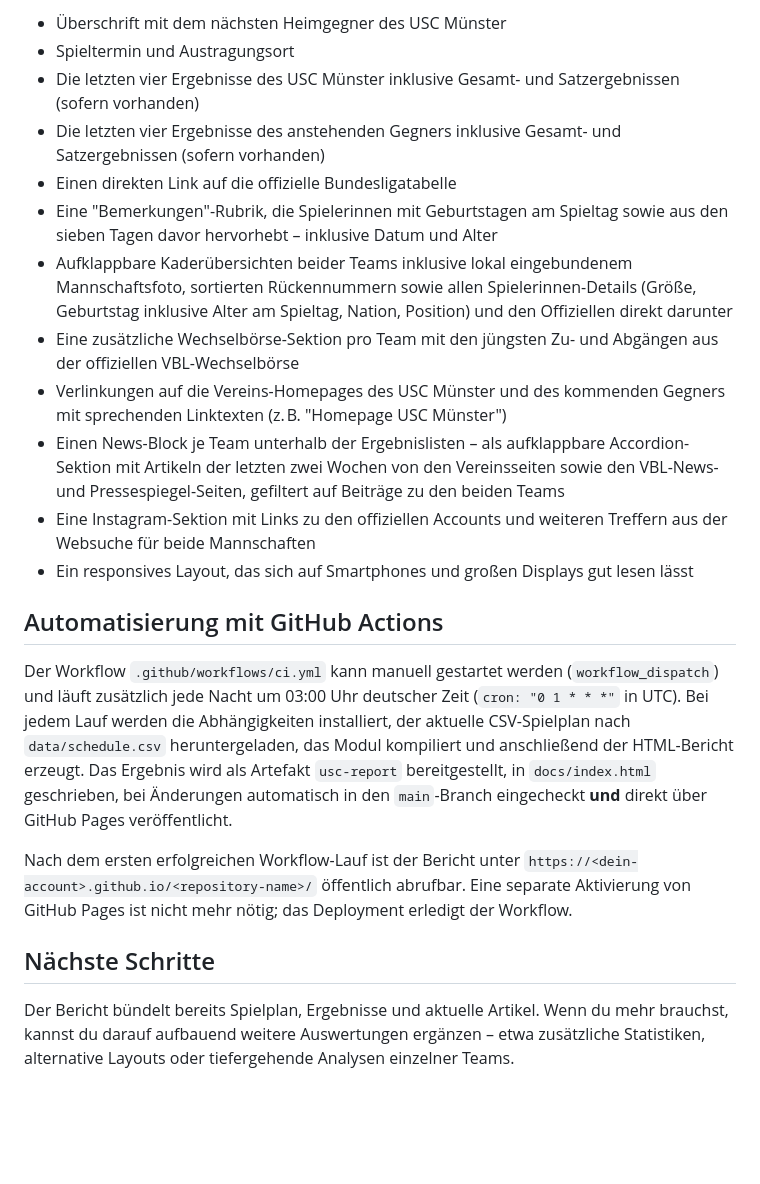
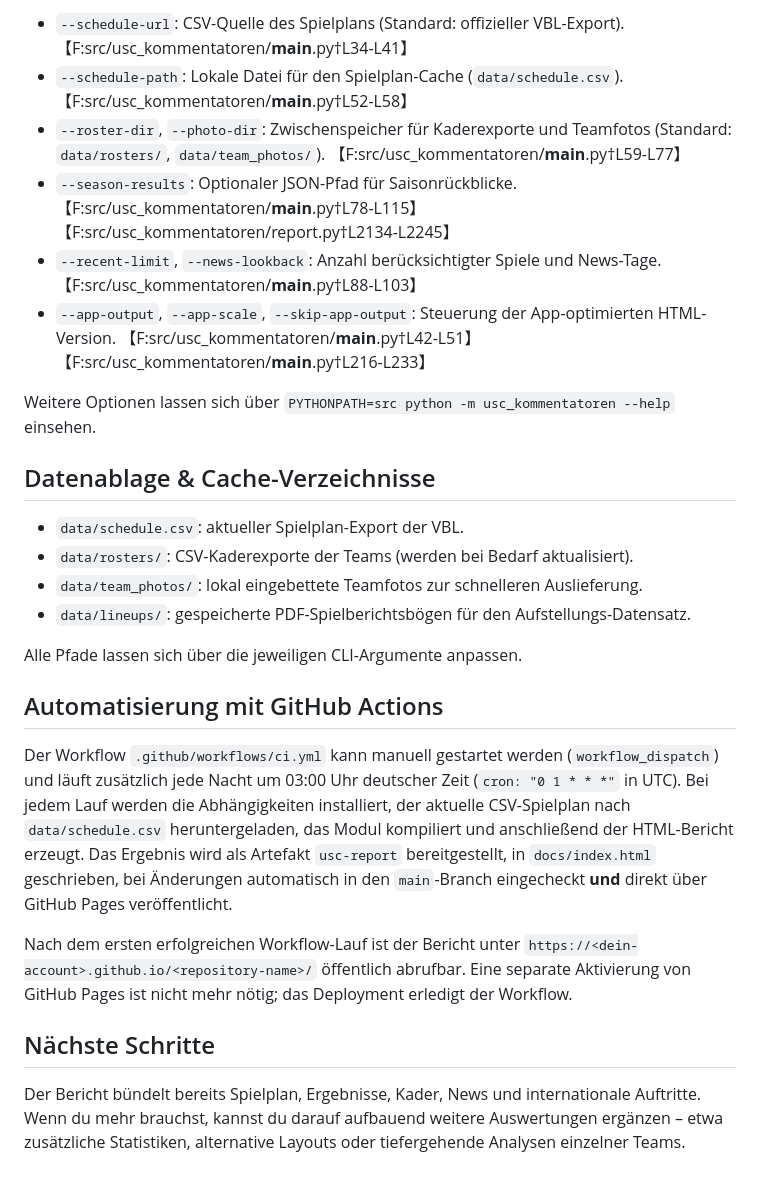
Before and after one commit to uscmuenster/usc_streaminginfos, a Markdown page: README.md, the part around one of its changes. GitHub-like rendering; blank space fills up the shorter version.

```diff
--- a/README.md
+++ b/README.md
@@ -48,29 +76,28 @@ Die HTML-Datei enthält:
 
-* Überschrift mit dem nächsten Heimgegner des USC Münster
-* Spieltermin und Austragungsort
-* Die letzten vier Ergebnisse des USC Münster inklusive Gesamt- und Satzergebnissen (sofern vorhanden)
-* Die letzten vier Ergebnisse des anstehenden Gegners inklusive Gesamt- und Satzergebnissen (sofern vorhanden)
-* Einen direkten Link auf die offizielle Bundesligatabelle
-* Eine "Bemerkungen"-Rubrik, die Spielerinnen mit Geburtstagen am Spieltag sowie aus den sieben Tagen davor hervorhebt – inklusive Datum und Alter
-* Aufklappbare Kaderübersichten beider Teams inklusive lokal eingebundenem Mannschaftsfoto, sortierten Rückennummern sowie allen Spielerinnen-Details (Größe, Geburtstag inklusive Alter am Spieltag, Nation, Position) und den Offiziellen direkt darunter
-* Eine zusätzliche Wechselbörse-Sektion pro Team mit den jüngsten Zu- und Abgängen aus der offiziellen VBL-Wechselbörse
-* Verlinkungen auf die Vereins-Homepages des USC Münster und des kommenden Gegners mit sprechenden Linktexten (z. B. "Homepage USC Münster")
-* Einen News-Block je Team unterhalb der Ergebnislisten – als aufklappbare Accordion-Sektion mit Artikeln der letzten zwei Wochen von den Vereinsseiten sowie den VBL-News- und Pressespiegel-Seiten, gefiltert auf Beiträge zu den beiden Teams
-* Eine Instagram-Sektion mit Links zu den offiziellen Accounts und weiteren Treffern aus der Websuche für beide Mannschaften
-* Ein responsives Layout, das sich auf Smartphones und großen Displays gut lesen lässt
+* `--schedule-url`: CSV-Quelle des Spielplans (Standard: offizieller VBL-Export). 【F:src/usc_kommentatoren/__main__.py†L34-L41】
+* `--schedule-path`: Lokale Datei für den Spielplan-Cache (`data/schedule.csv`). 【F:src/usc_kommentatoren/__main__.py†L52-L58】
+* `--roster-dir`, `--photo-dir`: Zwischenspeicher für Kaderexporte und Teamfotos (Standard: `data/rosters/`, `data/team_photos/`). 【F:src/usc_kommentatoren/__main__.py†L59-L77】
+* `--season-results`: Optionaler JSON-Pfad für Saisonrückblicke. 【F:src/usc_kommentatoren/__main__.py†L78-L115】【F:src/usc_kommentatoren/report.py†L2134-L2245】
+* `--recent-limit`, `--news-lookback`: Anzahl berücksichtigter Spiele und News-Tage. 【F:src/usc_kommentatoren/__main__.py†L88-L103】
+* `--app-output`, `--app-scale`, `--skip-app-output`: Steuerung der App-optimierten HTML-Version. 【F:src/usc_kommentatoren/__main__.py†L42-L51】【F:src/usc_kommentatoren/__main__.py†L216-L233】
+
+Weitere Optionen lassen sich über `PYTHONPATH=src python -m usc_kommentatoren --help` einsehen.
+
+## Datenablage & Cache-Verzeichnisse
+
+* `data/schedule.csv`: aktueller Spielplan-Export der VBL.
+* `data/rosters/`: CSV-Kaderexporte der Teams (werden bei Bedarf aktualisiert).
+* `data/team_photos/`: lokal eingebettete Teamfotos zur schnelleren Auslieferung.
+* `data/lineups/`: gespeicherte PDF-Spielberichtsbögen für den Aufstellungs-Datensatz.
+
+Alle Pfade lassen sich über die jeweiligen CLI-Argumente anpassen.
 
 ## Automatisierung mit GitHub Actions
 
-Der Workflow `.github/workflows/ci.yml` kann manuell gestartet werden (`workflow_dispatch`) und läuft zusätzlich jede Nacht um
-03:00 Uhr deutscher Zeit (`cron: "0 1 * * *"` in UTC). Bei jedem Lauf werden die Abhängigkeiten installiert, der aktuelle
-CSV-Spielplan nach `data/schedule.csv` heruntergeladen, das Modul kompiliert und anschließend der HTML-Bericht erzeugt. Das
-Ergebnis wird als Artefakt `usc-report` bereitgestellt, in `docs/index.html` geschrieben, bei Änderungen automatisch in den
-`main`-Branch eingecheckt **und** direkt über GitHub Pages veröffentlicht.
+Der Workflow `.github/workflows/ci.yml` kann manuell gestartet werden (`workflow_dispatch`) und läuft zusätzlich jede Nacht um 03:00 Uhr deutscher Zeit (`cron: "0 1 * * *"` in UTC). Bei jedem Lauf werden die Abhängigkeiten installiert, der aktuelle CSV-Spielplan nach `data/schedule.csv` heruntergeladen, das Modul kompiliert und anschließend der HTML-Bericht erzeugt. Das Ergebnis wird als Artefakt `usc-report` bereitgestellt, in `docs/index.html` geschrieben, bei Änderungen automatisch in den `main`-Branch eingecheckt **und** direkt über GitHub Pages veröffentlicht.
 
-Nach dem ersten erfolgreichen Workflow-Lauf ist der Bericht unter
-`https://<dein-account>.github.io/<repository-name>/` öffentlich abrufbar. Eine separate Aktivierung von GitHub Pages ist nicht mehr nötig; das Deployment erledigt der Workflow.
+Nach dem ersten erfolgreichen Workflow-Lauf ist der Bericht unter `https://<dein-account>.github.io/<repository-name>/` öffentlich abrufbar. Eine separate Aktivierung von GitHub Pages ist nicht mehr nötig; das Deployment erledigt der Workflow.
 
 ## Nächste Schritte
 
-Der Bericht bündelt bereits Spielplan, Ergebnisse und aktuelle Artikel. Wenn du mehr brauchst, kannst du darauf aufbauend
-weitere Auswertungen ergänzen – etwa zusätzliche Statistiken, alternative Layouts oder tiefergehende Analysen einzelner Teams.
+Der Bericht bündelt bereits Spielplan, Ergebnisse, Kader, News und internationale Auftritte. Wenn du mehr brauchst, kannst du darauf aufbauend weitere Auswertungen ergänzen – etwa zusätzliche Statistiken, alternative Layouts oder tiefergehende Analysen einzelner Teams.
```
Also changed, not shown: other parts of README.md (+47 -19 lines).
